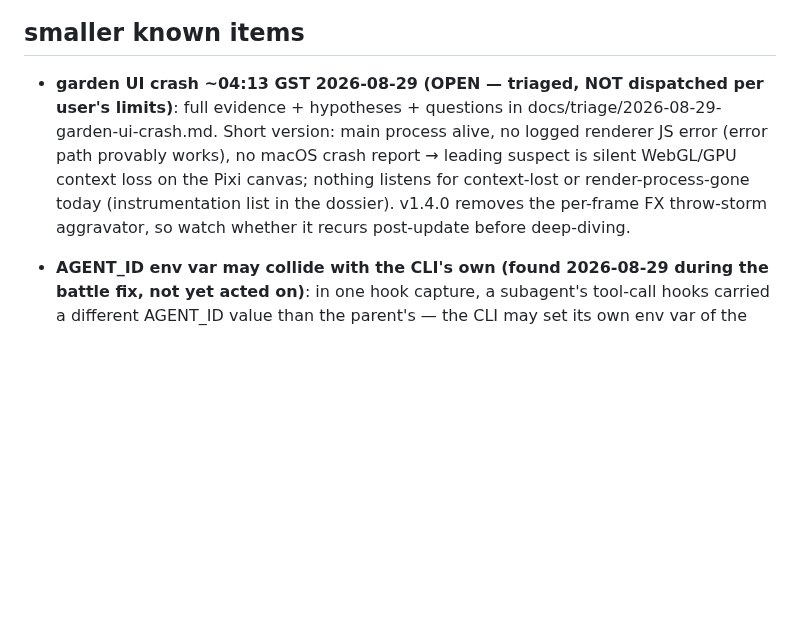
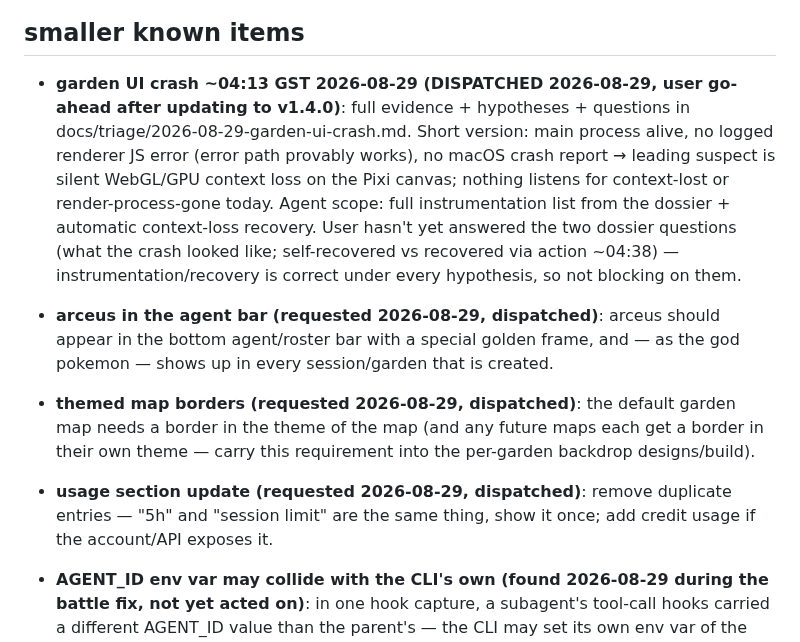
Before and after one commit to mavericksxx/pokemon-harness, a Markdown page: BACKLOG.md, the part around one of its changes. GitHub-like rendering; blank space fills up the shorter version.

Commit message:
Backlog: crash fix dispatched; arceus roster card, themed borders, usage dedupe; artifact v2 feedback
Claude-Session: https://claude.ai/code/session_01CkxNQK9ZLBAKEH48LC6azb

```diff
--- a/BACKLOG.md
+++ b/BACKLOG.md
@@ -50,7 +50,13 @@ Then: user QA pass → `node tools/release.cjs minor` → v1.1.0.
 
 ## smaller known items
 
-- **garden UI crash ~04:13 GST 2026-08-29 (OPEN — triaged, NOT dispatched per user's limits)**: full evidence + hypotheses + questions in docs/triage/2026-08-29-garden-ui-crash.md. Short version: main process alive, no logged renderer JS error (error path provably works), no macOS crash report → leading suspect is silent WebGL/GPU context loss on the Pixi canvas; nothing listens for context-lost or render-process-gone today (instrumentation list in the dossier). v1.4.0 removes the per-frame FX throw-storm aggravator, so watch whether it recurs post-update before deep-diving.
+- **garden UI crash ~04:13 GST 2026-08-29 (DISPATCHED 2026-08-29, user go-ahead after updating to v1.4.0)**: full evidence + hypotheses + questions in docs/triage/2026-08-29-garden-ui-crash.md. Short version: main process alive, no logged renderer JS error (error path provably works), no macOS crash report → leading suspect is silent WebGL/GPU context loss on the Pixi canvas; nothing listens for context-lost or render-process-gone today. Agent scope: full instrumentation list from the dossier + automatic context-loss recovery. User hasn't yet answered the two dossier questions (what the crash looked like; self-recovered vs recovered via action ~04:38) — instrumentation/recovery is correct under every hypothesis, so not blocking on them.
+
+- **arceus in the agent bar (requested 2026-08-29, dispatched)**: arceus should appear in the bottom agent/roster bar with a special golden frame, and — as the god pokemon — shows up in every session/garden that is created.
+
+- **themed map borders (requested 2026-08-29, dispatched)**: the default garden map needs a border in the theme of the map (and any future maps each get a border in their own theme — carry this requirement into the per-garden backdrop designs/build).
+
+- **usage section update (requested 2026-08-29, dispatched)**: remove duplicate entries — "5h" and "session limit" are the same thing, show it once; add credit usage if the account/API exposes it.
 
 - **AGENT_ID env var may collide with the CLI's own (found 2026-08-29 during the battle fix, not yet acted on)**: in one hook capture, a subagent's tool-call hooks carried a different AGENT_ID value than the parent's — the CLI may set its own env var of the same name for subagent-scoped hook commands, which could misroute hook events. Investigate and, if real, rename our env var to something namespaced (e.g. POKEHARNESS_AGENT_ID).
 - **battle fix live verification (2026-08-29)**: the async-completion watcher was verified against headless `claude -p` captures; still unproven on a live interactive session — whether an idling session's transcript receives a completed async task's notification promptly (vs only on next user prompt). Watch the next real fan-out; log counters (battlesStarted vs notifications) will tell.
```
Also changed, not shown: other parts of BACKLOG.md (+2 -2 lines).
